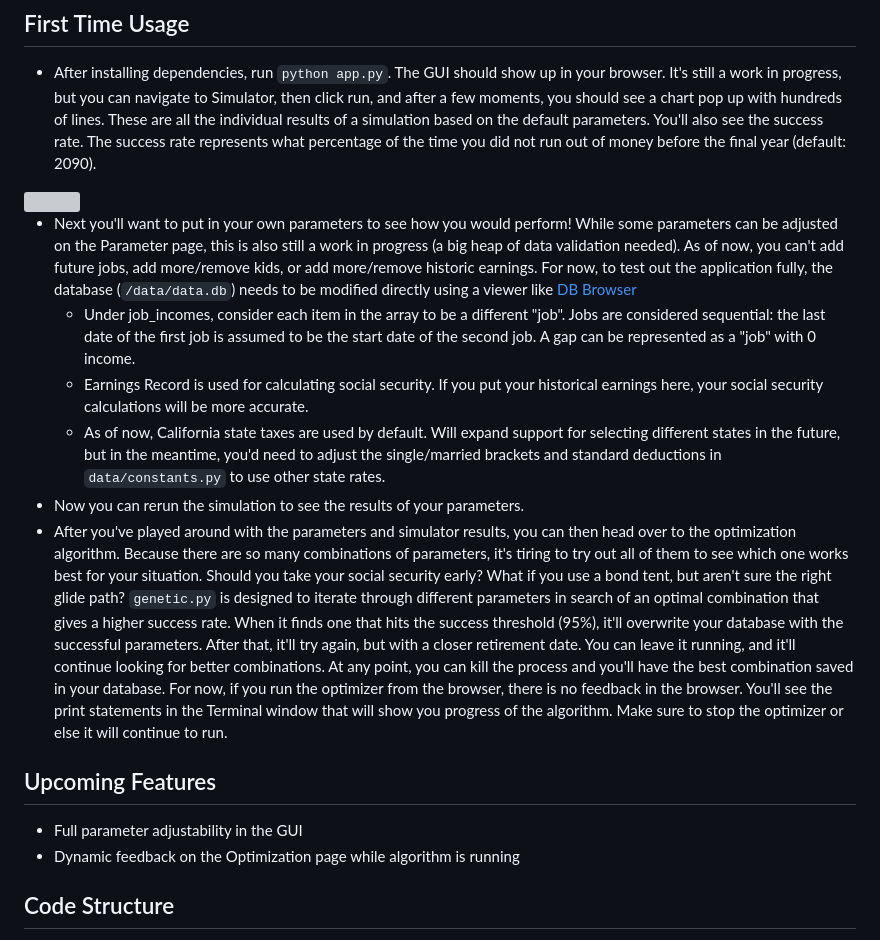
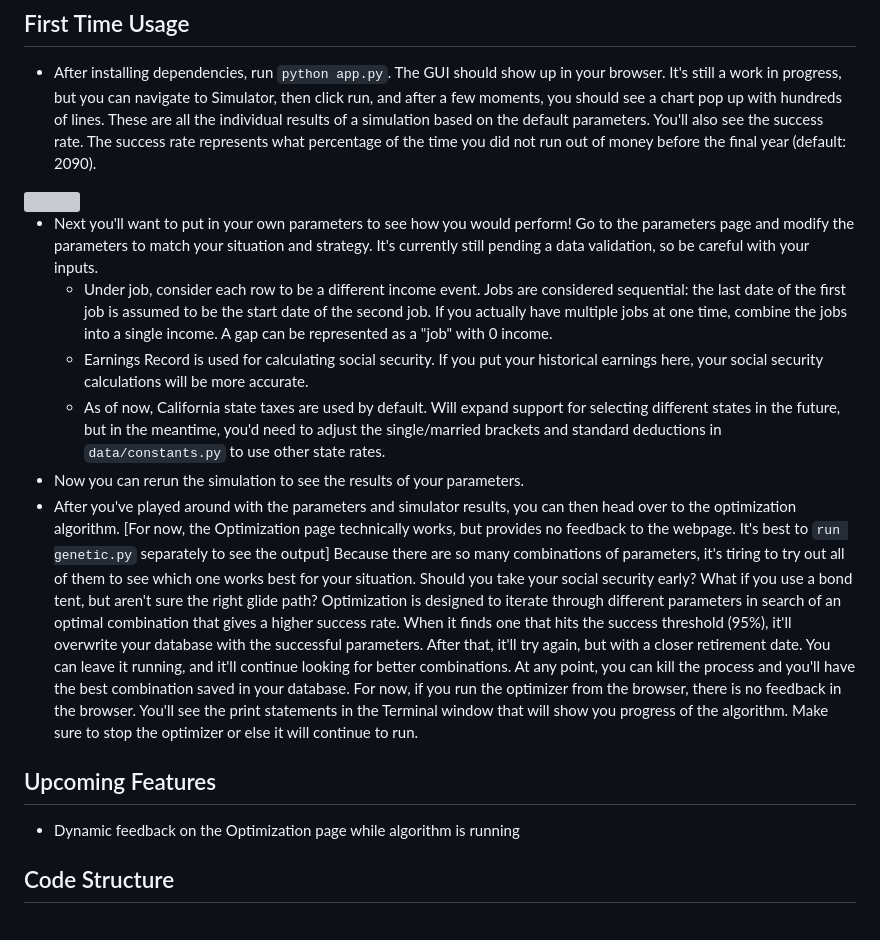
Before and after one commit to chriskelly/LifeFinances, a Markdown page: README.md, the part around the change. GitHub-like rendering; grey boxes are pictures that could not be loaded.

```diff
--- a/README.md
+++ b/README.md
@@ -12,15 +12,14 @@ pip install -r requirements.txt
 
 <img src="https://user-images.githubusercontent.com/3745832/206873001-fc1954ce-5610-46f1-955e-b158f7c96d2c.png" width="200">
 
-- Next you'll want to put in your own parameters to see how you would perform! While some parameters can be adjusted on the Parameter page, this is also still a work in progress (a big heap of data validation needed). As of now, you can't add future jobs, add more/remove kids, or add more/remove historic earnings. For now, to test out the application fully, the database (`/data/data.db`) needs to be modified directly using a viewer like [DB Browser](https://sqlitebrowser.org/)
-  - Under job_incomes, consider each item in the array to be a different "job". Jobs are considered sequential: the last date of the first job is assumed to be the start date of the second job.  A gap can be represented as a "job" with 0 income.
+- Next you'll want to put in your own parameters to see how you would perform! Go to the parameters page and modify the parameters to match your situation and strategy. It's currently still pending a data validation, so be careful with your inputs.
+  - Under job, consider each row to be a different income event. Jobs are considered sequential: the last date of the first job is assumed to be the start date of the second job. If you actually have multiple jobs at one time, combine the jobs into a single income. A gap can be represented as a "job" with 0 income.
   - Earnings Record is used for calculating social security. If you put your historical earnings here, your social security calculations will be more accurate.
   - As of now, California state taxes are used by default. Will expand support for selecting different states in the future, but in the meantime, you'd need to adjust the single/married brackets and standard deductions in `data/constants.py` to use other state rates.
 - Now you can rerun the simulation to see the results of your parameters.
-- After you've played around with the parameters and simulator results, you can then head over to the optimization algorithm. Because there are so many combinations of parameters, it's tiring to try out all of them to see which one works best for your situation. Should you take your social security early? What if you use a bond tent, but aren't sure the right glide path? `genetic.py` is designed to iterate through different parameters in search of an optimal combination that gives a higher success rate. When it finds one that hits the success threshold (95%), it'll overwrite your database with the successful parameters. After that, it'll try again, but with a closer retirement date. You can leave it running, and it'll continue looking for better combinations. At any point, you can kill the process and you'll have the best combination saved in your database. For now, if you run the optimizer from the browser, there is no feedback in the browser. You'll see the print statements in the Terminal window that will show you progress of the algorithm. Make sure to stop the optimizer or else it will continue to run.
+- After you've played around with the parameters and simulator results, you can then head over to the optimization algorithm. [For now, the Optimization page technically works, but provides no feedback to the webpage. It's best to `run genetic.py` separately to see the output] Because there are so many combinations of parameters, it's tiring to try out all of them to see which one works best for your situation. Should you take your social security early? What if you use a bond tent, but aren't sure the right glide path? Optimization is designed to iterate through different parameters in search of an optimal combination that gives a higher success rate. When it finds one that hits the success threshold (95%), it'll overwrite your database with the successful parameters. After that, it'll try again, but with a closer retirement date. You can leave it running, and it'll continue looking for better combinations. At any point, you can kill the process and you'll have the best combination saved in your database. For now, if you run the optimizer from the browser, there is no feedback in the browser. You'll see the print statements in the Terminal window that will show you progress of the algorithm. Make sure to stop the optimizer or else it will continue to run.
 
 ## Upcoming Features
-- Full parameter adjustability in the GUI
 - Dynamic feedback on the Optimization page while algorithm is running
 
 ## Code Structure
```
